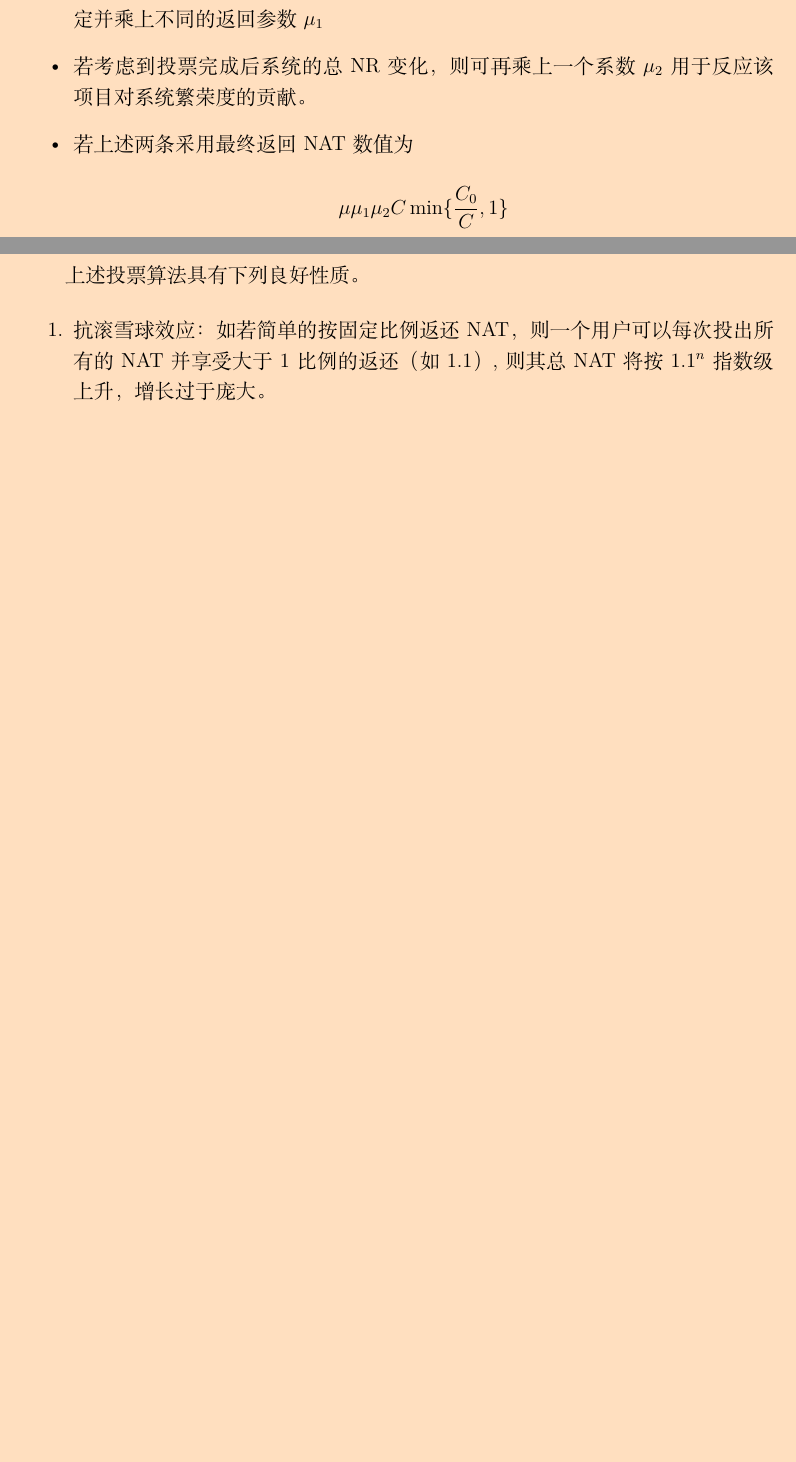
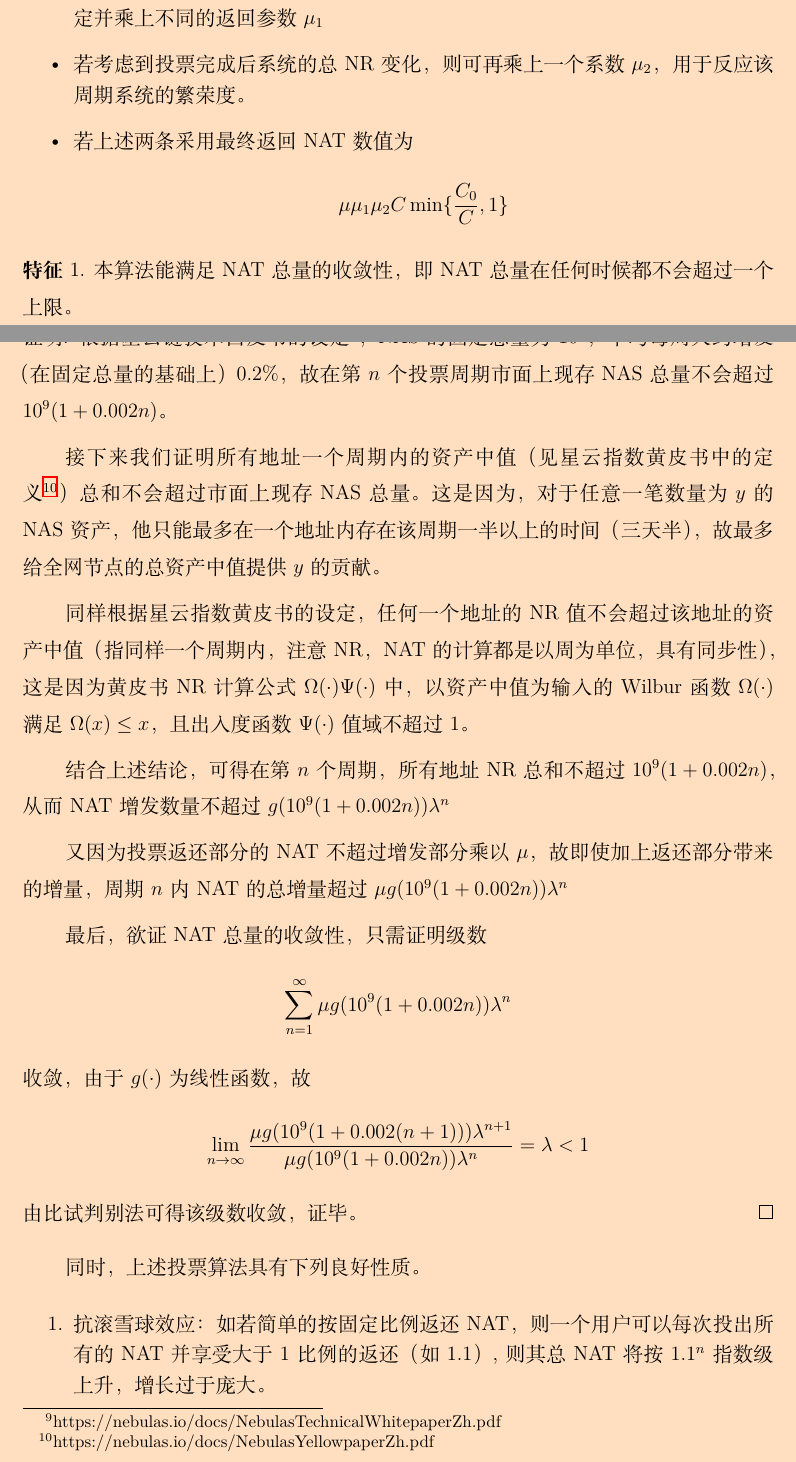
Before and after one commit to nebulasio/governance-paper, a LaTeX document (ch/main.tex, which reads ch/procedure.tex): two parts of pages 24 and 25 of 28 before the commit and two parts of pages 24 and 25 of 29 after it, joined at a grey line, cut so that both start at the same text, the shorter picture padded with empty space. Compiled offline with XeLaTeX; a missing font is replaced by an installed copy or a similar font.

Commit message:
proof
proof

```diff
--- a/ch/procedure.tex
+++ b/ch/procedure.tex
@@ -216,16 +214,33 @@ $$\mu C \min \{\frac{C_0}{C},1\}-C = (\mu-1)C$$
 注意：
 \begin{itemize}
 \item 目前版本暂定赞同票与反对票没有区别，即返还比例不同。之后可根据票种设定并乘上不同的返回参数$\mu_1$
-\item 若考虑到投票完成后系统的总NR变化，则可再乘上一个系数$\mu_2$用于反应该项目对系统繁荣度的贡献。
+\item 若考虑到投票完成后系统的总NR变化，则可再乘上一个系数$\mu_2$，用于反应该周期系统的繁荣度。
 \item 若上述两条采用最终返回NAT数值为
 $$ \mu\mu_1\mu_2 C \min \{\frac{C_0}{C},1\}$$
+\end{itemize}
 
 
-\end{itemize}
+\begin{property}
+本算法能满足NAT总量的收敛性，即NAT总量在任何时候都不会超过一个上限。
+\end{property}
+\begin{proof}
+	根据星云链技术白皮书的设定\footnote{https://nebulas.io/docs/NebulasTechnicalWhitepaperZh.pdf}，NAS的固定总量为$10^9$，平均每周大约增发（在固定总量的基础上）$0.2\%$，故在第$n$个投票周期市面上现存NAS总量不会超过$10^9(1+0.002n)$。
 
-\textbf{性质}
+	接下来我们证明所有地址一个周期内的资产中值（见星云指数黄皮书中的定义\footnote{https://nebulas.io/docs/NebulasYellowpaperZh.pdf}）总和不会超过市面上现存NAS总量。这是因为，对于任意一笔数量为$y$的NAS资产，他只能最多在一个地址内存在该周期一半以上的时间（三天半），故最多给全网节点的总资产中值提供$y$的贡献。
 
-上述投票算法具有下列良好性质。
+	同样根据星云指数黄皮书的设定，任何一个地址的NR值不会超过该地址的资产中值（指同样一个周期内，注意NR，NAT的计算都是以周为单位，具有同步性），这是因为黄皮书NR计算公式$\Omega(\cdot)\Psi(\cdot)$中，以资产中值为输入的Wilbur函数$\Omega(\cdot)$满足$\Omega(x)\leq x$，且出入度函数$\Psi(\cdot)$值域不超过1。
+
+	结合上述结论，可得在第$n$个周期，所有地址NR总和不超过$10^9(1+0.002n)$，从而NAT增发数量不超过$g(10^9(1+0.002n))\lambda^n$
+
+	又因为投票返还部分的NAT不超过增发部分乘以$\mu$，故即使加上返还部分带来的增量，周期$n$内NAT的总增量超过$\mu g(10^9(1+0.002n))\lambda^n$
+
+	最后，欲证NAT总量的收敛性，只需证明级数
+	$$\sum_{n=1}^{\infty} \mu g(10^9(1+0.002n))\lambda^n$$
+	收敛，由于$g(\cdot)$为线性函数，故
+	$$ \lim_{n\rightarrow \infty} \frac{\mu g(10^9(1+0.002(n+1)))\lambda^{n+1}}{\mu g(10^9(1+0.002n))\lambda^n} = \lambda <1$$
+	由比试判别法可得该级数收敛，证毕。
+\end{proof}
+同时，上述投票算法具有下列良好性质。
 \begin{enumerate}
 	\item 抗滚雪球效应：如若简单的按固定比例返还NAT，则一个用户可以每次投出所有的NAT并享受大于1比例的返还（如1.1）,则其总NAT将按$1.1^n$指数级上升，增长过于庞大。
 	\item 抗收买性：若一个低NR的用户以购买的方式获取大量NAT并用于投票，由于对低NR用户我们设定的对应$C_0$较低，返还的NAT很少，大部分都被烧毁，导致该用户剩余NAT很少作为惩罚。
```
Also changed, not shown: ch/procedure.tex (24 more changed lines).
